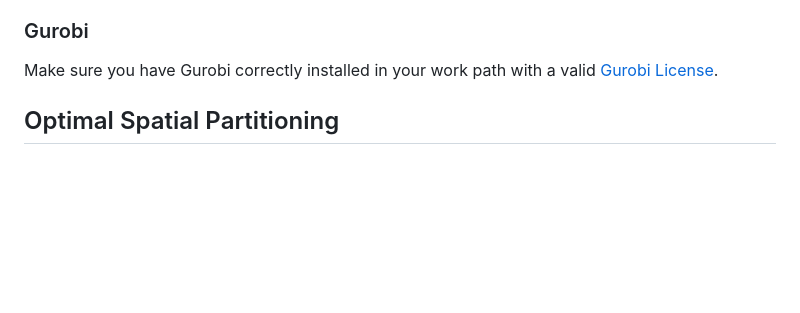
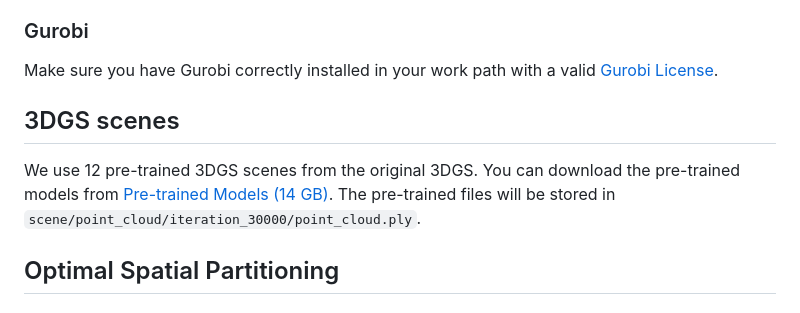
Before and after one commit to symmru/SGSS, a Markdown page: README.md, the part around the change. Rendered like a GitHub page; blank space fills up the shorter version.

Commit message:
Update README. Add link to the pre-trained scenes.

```diff
--- a/README.md
+++ b/README.md
@@ -17,6 +17,9 @@ We use [H2O](https://h2o.examp1e.net/) as our server. Follow the instructions an
 
 ### Gurobi
 Make sure you have Gurobi correctly installed in your work path with a valid [Gurobi License](https://www.gurobi.com/solutions/licensing/).
+
+## 3DGS scenes
+We use 12 pre-trained 3DGS scenes from the original 3DGS. You can download the pre-trained models from [Pre-trained Models (14 GB)](https://repo-sam.inria.fr/fungraph/3d-gaussian-splatting/datasets/pretrained/models.zip). The pre-trained files will be stored in `scene/point_cloud/iteration_30000/point_cloud.ply`.
 
 ## Optimal Spatial Partitioning
 ### Basic Spatial Partitioning
```
